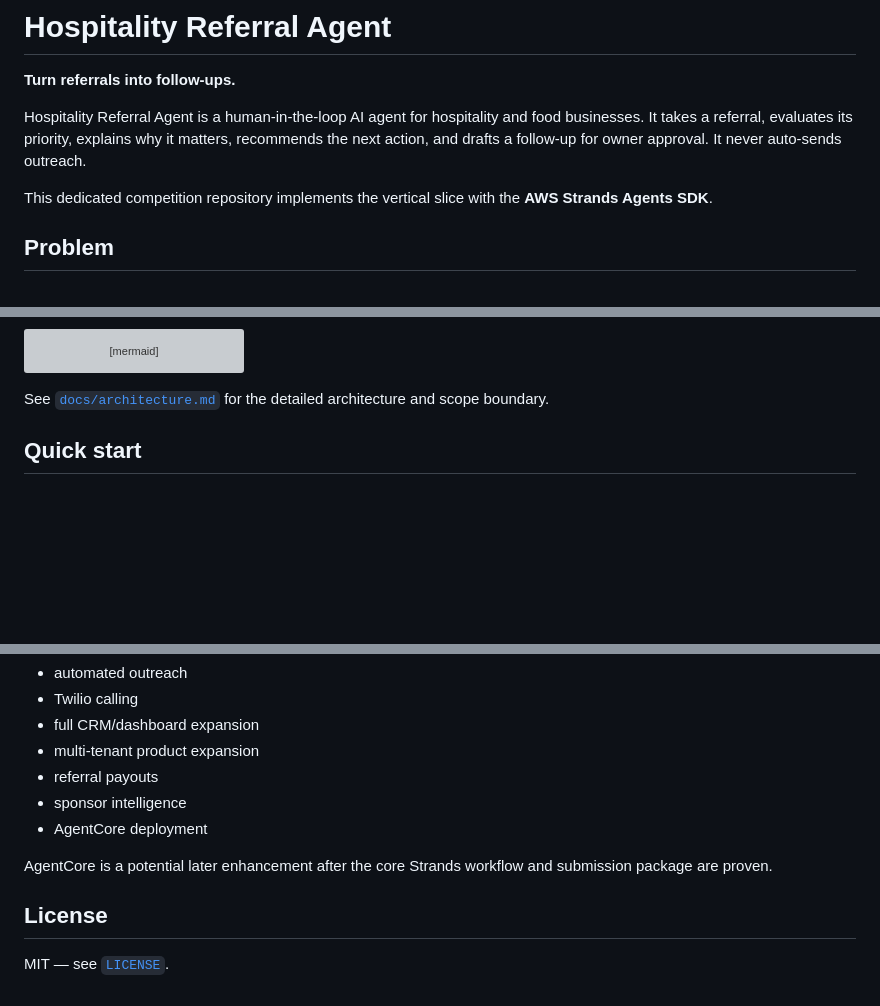
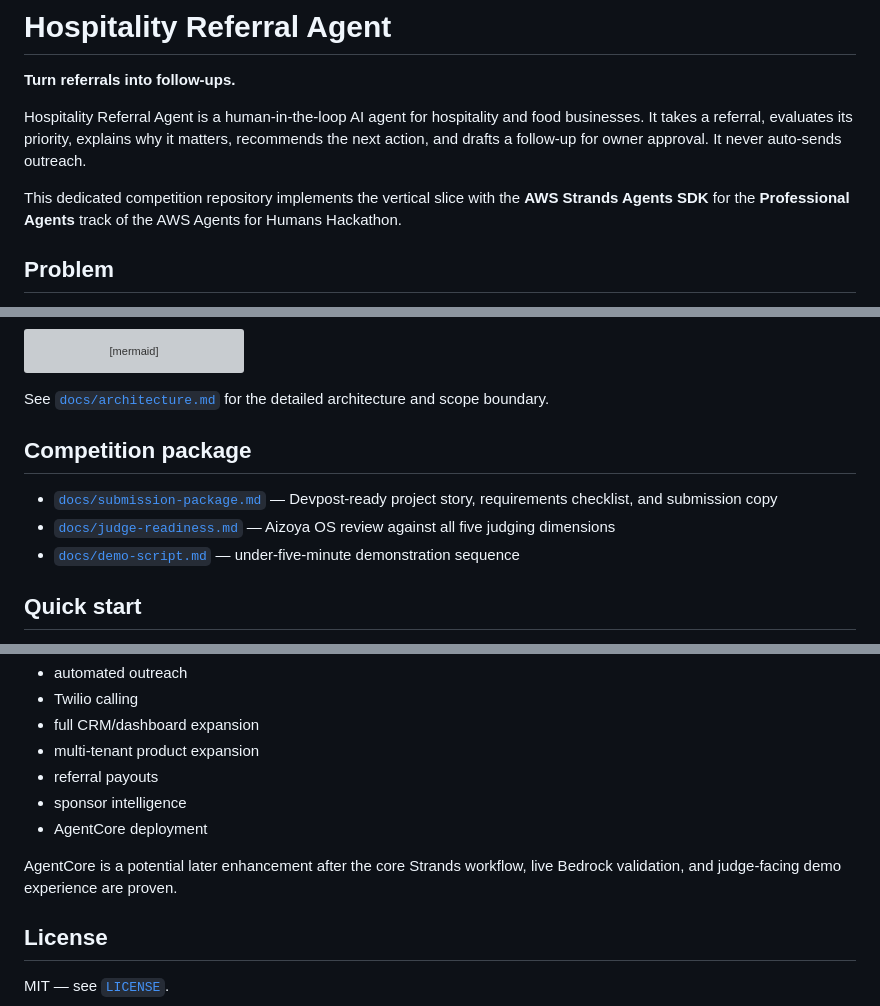
Before and after one commit to aizoya/hospitality-referral-agent, a Markdown page: README.md, 3 parts joined by grey strips. Drawn GitHub-style; blank space fills up the shorter version; grey boxes are pictures that could not be loaded.

Commit message:
Link competition readiness package from README

````diff
--- a/README.md
+++ b/README.md
@@ -4,7 +4,7 @@
 
 Hospitality Referral Agent is a human-in-the-loop AI agent for hospitality and food businesses. It takes a referral, evaluates its priority, explains why it matters, recommends the next action, and drafts a follow-up for owner approval. It never auto-sends outreach.
 
-This dedicated competition repository implements the vertical slice with the **AWS Strands Agents SDK**.
+This dedicated competition repository implements the vertical slice with the **AWS Strands Agents SDK** for the **Professional Agents** track of the AWS Agents for Humans Hackathon.
 
 ## Problem
 
@@ -50,6 +50,12 @@ flowchart LR
 ```
 
 See [`docs/architecture.md`](docs/architecture.md) for the detailed architecture and scope boundary.
+
+## Competition package
+
+- [`docs/submission-package.md`](docs/submission-package.md) — Devpost-ready project story, requirements checklist, and submission copy
+- [`docs/judge-readiness.md`](docs/judge-readiness.md) — Aizoya OS review against all five judging dimensions
+- [`docs/demo-script.md`](docs/demo-script.md) — under-five-minute demonstration sequence
 
 ## Quick start
 
@@ -129,7 +135,7 @@ This repository intentionally keeps the hackathon slice narrow. The following ar
 - sponsor intelligence
 - AgentCore deployment
 
-AgentCore is a potential later enhancement after the core Strands workflow and submission package are proven.
+AgentCore is a potential later enhancement after the core Strands workflow, live Bedrock validation, and judge-facing demo experience are proven.
 
 ## License
 
````
